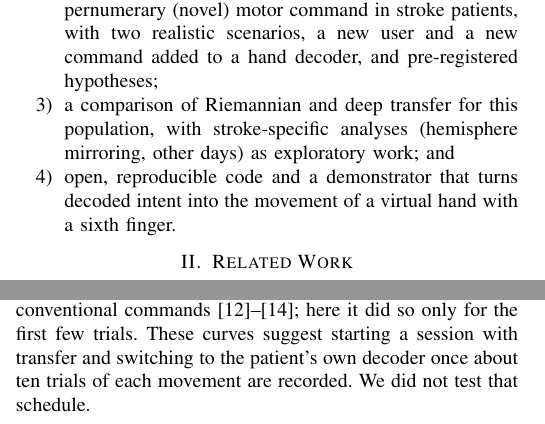
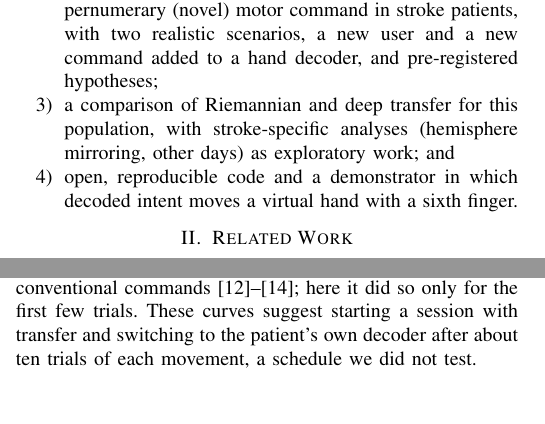
Before and after one commit to rajveeerr/sixth-finger-bci, a LaTeX paper (paper/main.tex, which reads paper/sections/discussion.tex, paper/sections/introduction.tex): two parts of the columns of pages 1 and 5 of 7, joined at a grey line, cut so that both start at the same text, the shorter picture padded with empty space. Compiled offline with pdfLaTeX.

Commit message:
Shorten six sentences so the paper's text still ends on page six

```diff
--- a/paper/sections/discussion.tex
+++ b/paper/sections/discussion.tex
@@ -8,8 +8,8 @@ that a decoder from scratch reached only after ten trials of each movement,
 decoder from scratch was ahead. Transfer shortens calibration for healthy
 users of conventional commands~\cite{zanini2018,he2020,wu2022review}; here it
 did so only for the first few trials. These curves suggest starting a session
-with transfer and switching to the patient's own decoder once about ten
-trials of each movement are recorded. We did not test that schedule.
+with transfer and switching to the patient's own decoder after about ten
+trials of each movement, a schedule we did not test.
 
 \emph{Why transfer levels off.} Our reading, which we did not test, is that
 the other patients' thousands of windows outweigh the patient's few dozen,
--- a/paper/sections/introduction.tex
+++ b/paper/sections/introduction.tex
@@ -43,6 +43,6 @@ from other patients reduce it. Our contributions are:
   \item a comparison of Riemannian and deep transfer for this population,
         with stroke-specific analyses (hemisphere mirroring, other days) as
         exploratory work; and
-  \item open, reproducible code and a demonstrator that turns decoded intent
-        into the movement of a virtual hand with a sixth finger.
+  \item open, reproducible code and a demonstrator in which decoded intent
+        moves a virtual hand with a sixth finger.
 \end{enumerate}
```
Also changed, not shown: paper/sections/methods.tex (+2 -2 lines), paper/sections/results.tex (+4 -4 lines), paper/sections/introduction.tex (2 more changed lines).
